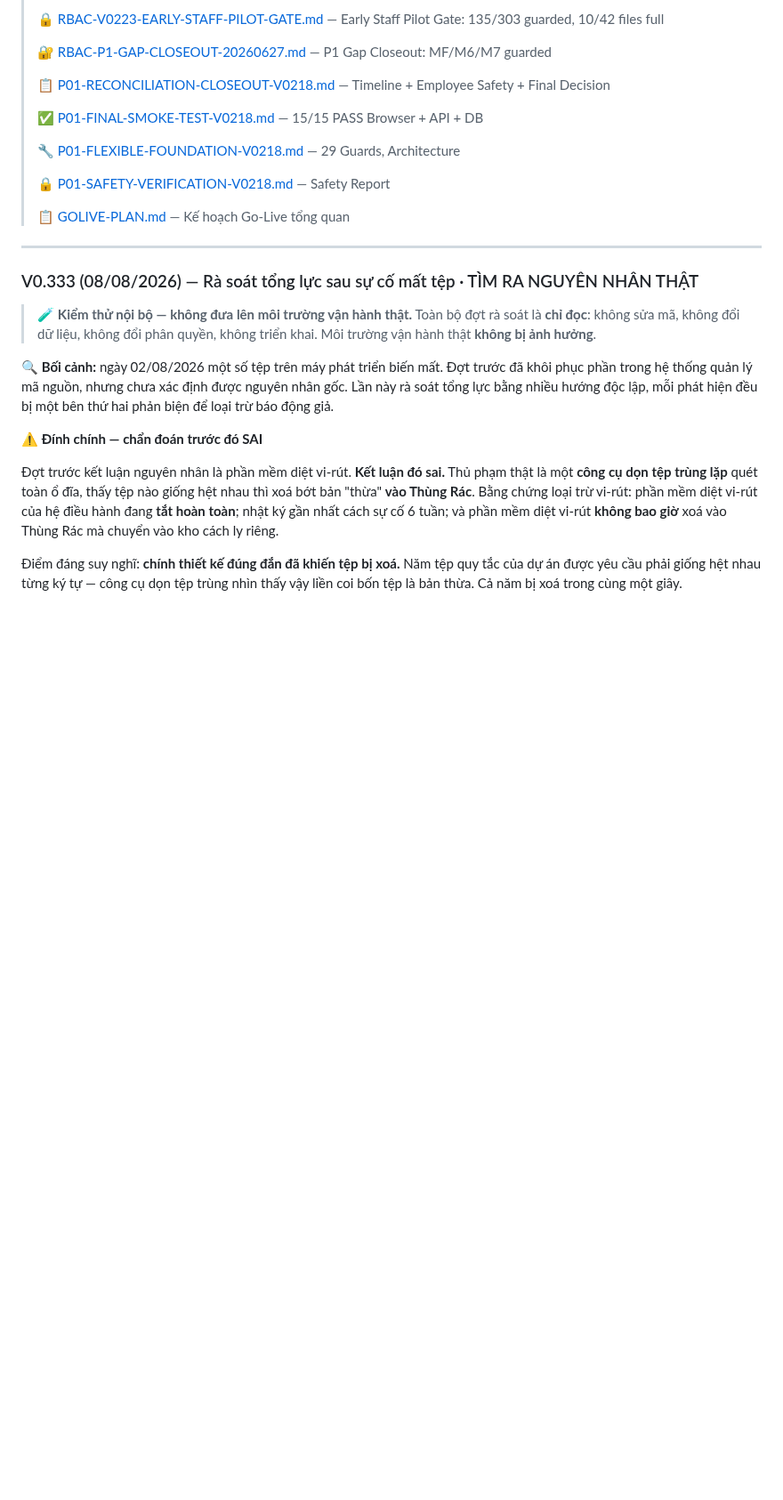
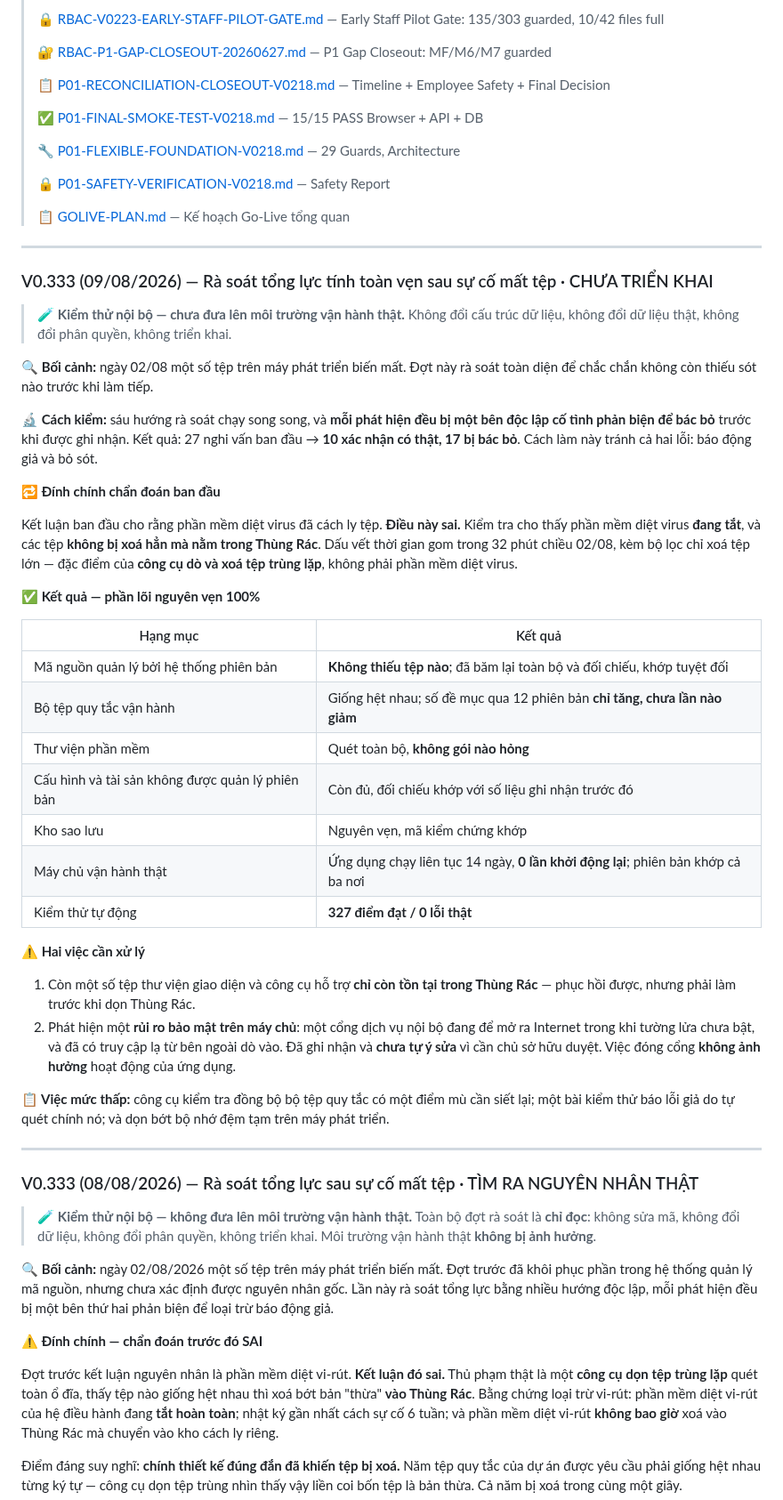
Before and after one commit to irissnss/Baocaoerptanphat, a Markdown page: README.md, the part around one of its changes. Shown at 89% size. GitHub-like rendering; blank space fills up the shorter version.

Commit message:
docs: rà soát tổng lực tính toàn vẹn sau sự cố mất tệp (09/08/2026)
- Sáu hướng rà soát song song, mỗi phát hiện qua phản biện độc lập: 27 nghi vấn -> 10 xác nhận, 17 bác bỏ.
- Đính chính chẩn đoán ban đầu: không phải phần mềm diệt virus, mà là công cụ dò/xoá tệp trùng lặp.
- Phần lõi nguyên vẹn 100%: mã nguồn, bộ tệp quy tắc, thư viện, kho sao lưu, máy chủ vận hành.
- Kiểm thử tự động: 327 điểm đạt / 0 lỗi thật.
- Hai việc cần xử lý: phục hồi tệp còn trong Thùng Rác, và một rủi ro bảo mật máy chủ chờ duyệt.

Giữ nguyên V0.333 theo chính sách chỉ tăng phiên bản khi phát hành.
Đã qua cổng lọc 11 nhóm: không mã nguồn, không cấu trúc dữ liệu, không endpoint,
không thông tin đăng nhập, không dữ liệu thật, không IP/cổng/tên công cụ hạ tầng.

```diff
--- a/README.md
+++ b/README.md
@@ -118,6 +118,51 @@
 > 🔒 [P01-SAFETY-VERIFICATION-V0218.md](P01-SAFETY-VERIFICATION-V0218.md) — Safety Report
 >
 > 📋 [GOLIVE-PLAN.md](GOLIVE-PLAN.md) — Kế hoạch Go-Live tổng quan
+
+---
+
+### V0.333 (09/08/2026) — Rà soát tổng lực tính toàn vẹn sau sự cố mất tệp · CHƯA TRIỂN KHAI
+
+> 🧪 **Kiểm thử nội bộ — chưa đưa lên môi trường vận hành thật.**
+> Không đổi cấu trúc dữ liệu, không đổi dữ liệu thật, không đổi phân quyền, không triển khai.
+
+**🔍 Bối cảnh:** ngày 02/08 một số tệp trên máy phát triển biến mất. Đợt này rà soát toàn
+diện để chắc chắn không còn thiếu sót nào trước khi làm tiếp.
+
+**🔬 Cách kiểm:** sáu hướng rà soát chạy song song, và **mỗi phát hiện đều bị một bên độc
+lập cố tình phản biện để bác bỏ** trước khi được ghi nhận. Kết quả: 27 nghi vấn ban đầu →
+**10 xác nhận có thật, 17 bị bác bỏ**. Cách làm này tránh cả hai lỗi: báo động giả và bỏ sót.
+
+**🔁 Đính chính chẩn đoán ban đầu**
+
+Kết luận ban đầu cho rằng phần mềm diệt virus đã cách ly tệp. **Điều này sai.** Kiểm tra cho
+thấy phần mềm diệt virus **đang tắt**, và các tệp **không bị xoá hẳn mà nằm trong Thùng Rác**.
+Dấu vết thời gian gom trong 32 phút chiều 02/08, kèm bộ lọc chỉ xoá tệp lớn — đặc điểm của
+**công cụ dò và xoá tệp trùng lặp**, không phải phần mềm diệt virus.
+
+**✅ Kết quả — phần lõi nguyên vẹn 100%**
+
+| Hạng mục | Kết quả |
+|---|---|
+| Mã nguồn quản lý bởi hệ thống phiên bản | **Không thiếu tệp nào**; đã băm lại toàn bộ và đối chiếu, khớp tuyệt đối |
+| Bộ tệp quy tắc vận hành | Giống hệt nhau; số đề mục qua 12 phiên bản **chỉ tăng, chưa lần nào giảm** |
+| Thư viện phần mềm | Quét toàn bộ, **không gói nào hỏng** |
+| Cấu hình và tài sản không được quản lý phiên bản | Còn đủ, đối chiếu khớp với số liệu ghi nhận trước đó |
+| Kho sao lưu | Nguyên vẹn, mã kiểm chứng khớp |
+| Máy chủ vận hành thật | Ứng dụng chạy liên tục 14 ngày, **0 lần khởi động lại**; phiên bản khớp cả ba nơi |
+| Kiểm thử tự động | **327 điểm đạt / 0 lỗi thật** |
+
+**⚠️ Hai việc cần xử lý**
+
+1. Còn một số tệp thư viện giao diện và công cụ hỗ trợ **chỉ còn tồn tại trong Thùng Rác** —
+   phục hồi được, nhưng phải làm trước khi dọn Thùng Rác.
+2. Phát hiện một **rủi ro bảo mật trên máy chủ**: một cổng dịch vụ nội bộ đang để mở ra
+   Internet trong khi tường lửa chưa bật, và đã có truy cập lạ từ bên ngoài dò vào. Đã ghi
+   nhận và **chưa tự ý sửa** vì cần chủ sở hữu duyệt. Việc đóng cổng **không ảnh hưởng** hoạt
+   động của ứng dụng.
+
+**📋 Việc mức thấp:** công cụ kiểm tra đồng bộ bộ tệp quy tắc có một điểm mù cần siết lại;
+một bài kiểm thử báo lỗi giả do tự quét chính nó; và dọn bớt bộ nhớ đệm tạm trên máy phát triển.
 
 ---
 
```
Also changed, not shown: other parts of README.md (+1 -1 lines).
